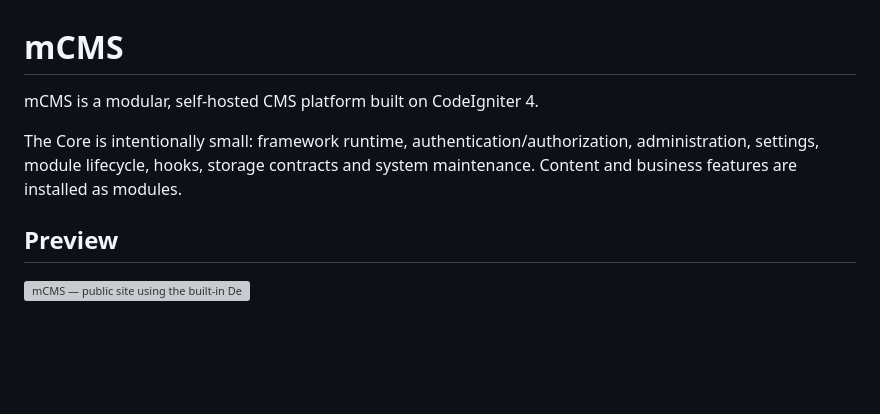
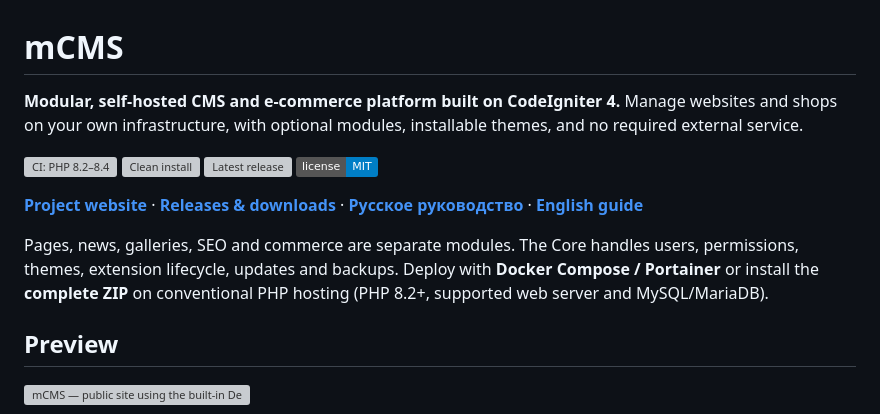
Before and after one commit to mirivlad/mcms, a Markdown page: README.md, the part around the change. GitHub-like rendering; badges without logos; blank space fills up the shorter version; grey boxes are pictures that could not be loaded.

Commit message:
docs: present mCMS capabilities, releases, CI and project website in README

```diff
--- a/README.md
+++ b/README.md
@@ -1,10 +1,23 @@
 # mCMS
 
-mCMS is a modular, self-hosted CMS platform built on CodeIgniter 4.
+**Modular, self-hosted CMS and e-commerce platform built on CodeIgniter 4.**
+Manage websites and shops on your own infrastructure, with optional modules,
+installable themes, and no required external service.
 
-The Core is intentionally small: framework runtime, authentication/authorization,
-administration, settings, module lifecycle, hooks, storage contracts and system
-maintenance. Content and business features are installed as modules.
+[![CI: PHP 8.2–8.4](https://github.com/mirivlad/mcms/actions/workflows/ci.yml/badge.svg?branch=main)](https://github.com/mirivlad/mcms/actions/workflows/ci.yml)
+[![Clean install](https://github.com/mirivlad/mcms/actions/workflows/clean-install.yml/badge.svg?branch=main)](https://github.com/mirivlad/mcms/actions/workflows/clean-install.yml)
+[![Latest release](https://img.shields.io/github/v/release/mirivlad/mcms)](https://github.com/mirivlad/mcms/releases/latest)
+[![License: MIT](https://img.shields.io/badge/license-MIT-blue)](LICENSE)
+
+**[Project website](https://mirv.top/public_projects/mcms/)** ·
+**[Releases & downloads](https://github.com/mirivlad/mcms/releases/latest)** ·
+**[Русское руководство](docs/guide/ru/README.md)** ·
+**[English guide](docs/guide/en/README.md)**
+
+Pages, news, galleries, SEO and commerce are separate modules. The Core handles
+users, permissions, themes, extension lifecycle, updates and backups. Deploy with
+**Docker Compose / Portainer** or install the **complete ZIP** on conventional
+PHP hosting (PHP 8.2+, supported web server and MySQL/MariaDB).
 
 ## Preview
 
```
